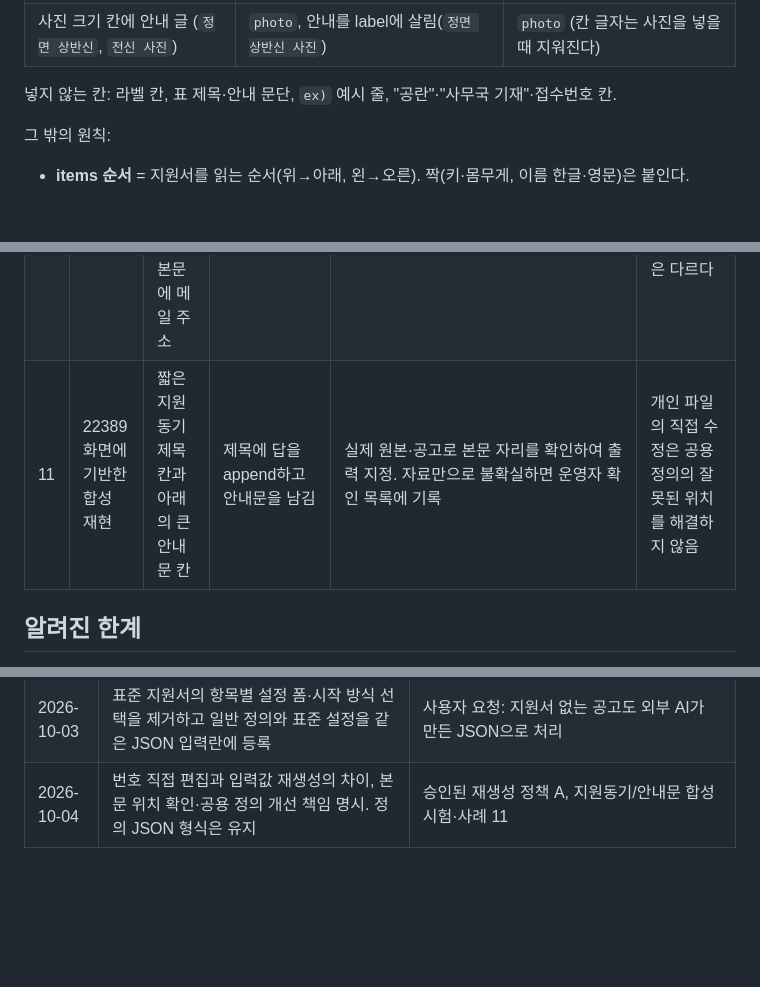
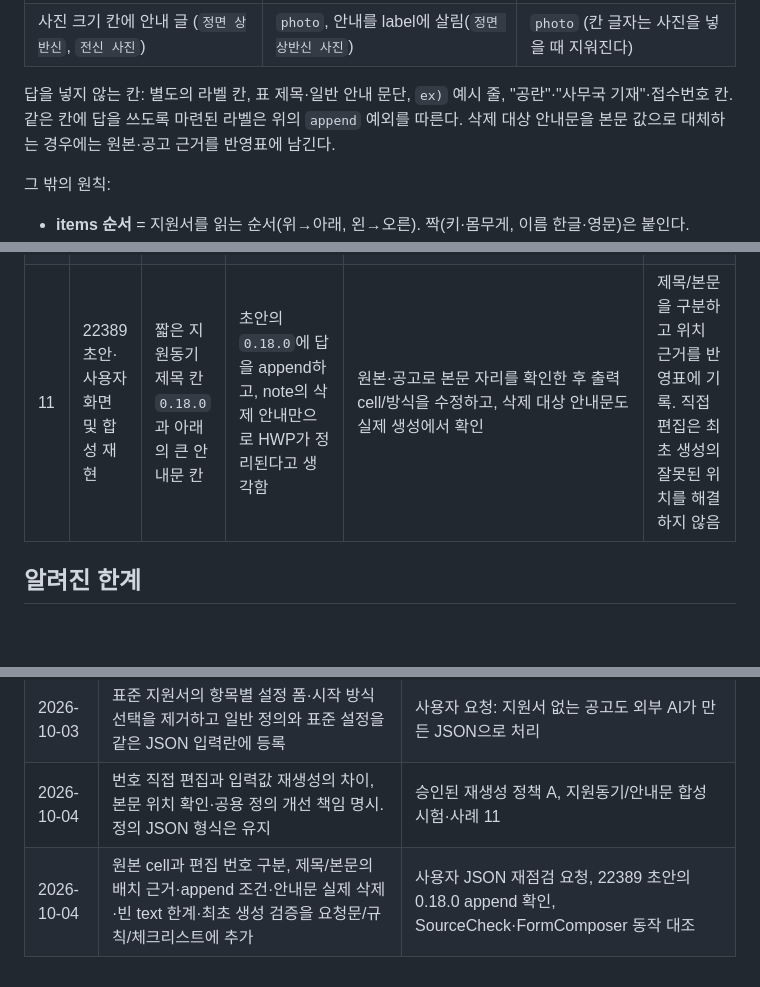
Before and after one commit to yesulIn-prototype/actor-apply-write, a Markdown page: design/form-definition-guide.md, 3 parts joined by grey strips. GitHub-like rendering; blank space fills up the shorter version.

Commit message:
docs: 양식 정의의 출력 위치 검증 규칙 보강
제목 칸과 답변 영역을 구분하고 원본 칸 주소와 화면 편집 번호의 차이를 명시한다.

append 사용 조건, 안내문 삭제 처리와 최초 생성본 검증 기준을 추가한다.

```diff
--- a/design/form-definition-guide.md
+++ b/design/form-definition-guide.md
@@ -201,7 +212,7 @@ OTR 이미지: 전체 첨부
 | `사진` 칸, 사진 붙이는 빈 칸들 | `photo1`..`photoN`, 첫 장만 `required`(공고가 더 요구하면 그만큼) | `photo` |
 | 사진 크기 칸에 안내 글 (`정면 상반신`, `전신 사진`) | `photo`, 안내를 label에 살림(`정면 상반신 사진`) | `photo` (칸 글자는 사진을 넣을 때 지워진다) |
 
-넣지 않는 칸: 라벨 칸, 표 제목·안내 문단, `ex)` 예시 줄, "공란"·"사무국 기재"·접수번호 칸.
+답을 넣지 않는 칸: 별도의 라벨 칸, 표 제목·일반 안내 문단, `ex)` 예시 줄, "공란"·"사무국 기재"·접수번호 칸. 같은 칸에 답을 쓰도록 마련된 라벨은 위의 `append` 예외를 따른다. 삭제 대상 안내문을 본문 값으로 대체하는 경우에는 원본·공고 근거를 반영표에 남긴다.
 
 그 밖의 원칙:
 - **items 순서** = 지원서를 읽는 순서(위→아래, 왼→오른). 짝(키·몸무게, 이름 한글·영문)은 붙인다.
@@ -401,7 +412,7 @@ OTR 이미지: 전체 첨부
 | 8 | 22369 | 사례 2의 빈 줄 8개(한 줄이 한 칸) | `career1..8` 한 줄씩(빈 줄 수를 넘게 쓸 수 없음) | `rows` 1열, `formRows` 8, `grow: true`, `maxRows` 20 | 반복 빈 줄은 `rows` 하나로 받고 넘치면 줄을 늘린다 |
 | 9 | 운영 흐름 개선 요청 | 지정 지원서는 없고 공고 이미지·본문에 질문·파일 이름·제출 형식이 있음 | 이미지 요구를 누락하거나 전체 정의를 새로 만듦 | 이미지도 읽고 표준 설정의 `extras`·`help`·`fileName`·`submission`으로 대응, 형식 강제는 미지원 표시 | 본문·이미지를 함께 확인하고 처리 가능한 것과 안내만 가능한 것을 나눈다 |
 | 10 | 운영 흐름 예시(가상) | 이미지에 마감 시각과 PDF 제출 조건, 본문에 메일 주소 | `deadline`에 시각을 넣거나 `format` 키를 새로 만듦 | 날짜는 `deadline`, 시각·형식은 `submission.note`. 형식 강제·자동 종료는 하지 않음 | 읽은 요구를 기록하는 것과 서비스가 강제하는 것은 다르다 |
-| 11 | 22389 화면에 기반한 합성 재현 | 짧은 지원동기 제목 칸과 아래의 큰 안내문 칸 | 제목에 답을 append하고 안내문을 남김 | 실제 원본·공고로 본문 자리를 확인하여 출력 지정. 자료만으로 불확실하면 운영자 확인 목록에 기록 | 개인 파일의 직접 수정은 공용 정의의 잘못된 위치를 해결하지 않음 |
+| 11 | 22389 초안·사용자 화면 및 합성 재현 | 짧은 지원동기 제목 칸 `0.18.0`과 아래의 큰 안내문 칸 | 초안의 `0.18.0`에 답을 append하고, note의 삭제 안내만으로 HWP가 정리된다고 생각함 | 원본·공고로 본문 자리를 확인한 후 출력 cell/방식을 수정하고, 삭제 대상 안내문도 실제 생성에서 확인 | 제목/본문을 구분하고 위치 근거를 반영표에 기록. 직접 편집은 최초 생성의 잘못된 위치를 해결하지 않음 |
 
 ## 알려진 한계
 
@@ -448,3 +462,4 @@ OTR 이미지: 전체 첨부
 | 2026-10-03 | `append` 첫 글자 볼드체 상속 오류는 엔진 수정으로 해결하며 JSON 우회가 필요 없음을 명시 | 합성 HWP의 볼드 라벨·한 줄/여러 줄 입력 회귀 검증(`InputTypographyTest`) |
 | 2026-10-03 | 표준 지원서의 항목별 설정 폼·시작 방식 선택을 제거하고 일반 정의와 표준 설정을 같은 JSON 입력란에 등록 | 사용자 요청: 지원서 없는 공고도 외부 AI가 만든 JSON으로 처리 |
 | 2026-10-04 | 번호 직접 편집과 입력값 재생성의 차이, 본문 위치 확인·공용 정의 개선 책임 명시. 정의 JSON 형식은 유지 | 승인된 재생성 정책 A, 지원동기/안내문 합성 시험·사례 11 |
+| 2026-10-04 | 원본 cell과 편집 번호 구분, 제목/본문의 배치 근거·append 조건·안내문 실제 삭제·빈 text 한계·최초 생성 검증을 요청문/규칙/체크리스트에 추가 | 사용자 JSON 재점검 요청, 22389 초안의 0.18.0 append 확인, SourceCheck·FormComposer 동작 대조 |
```
Also changed, not shown: other parts of design/form-definition-guide.md (+16 -2 lines).
